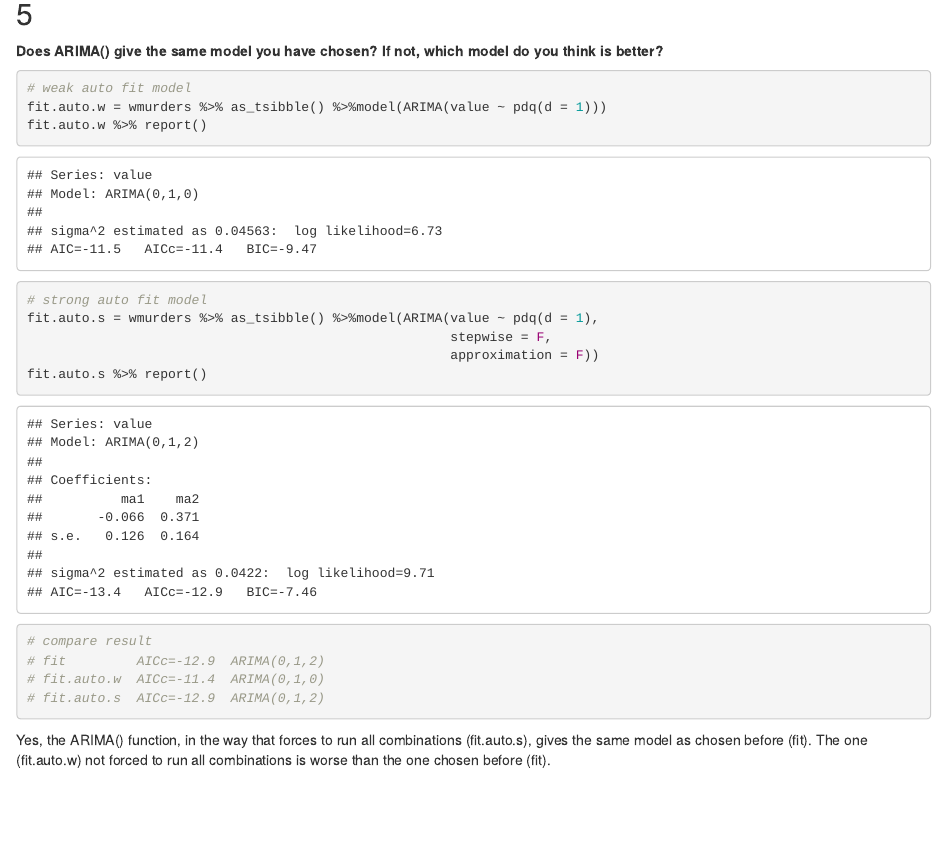
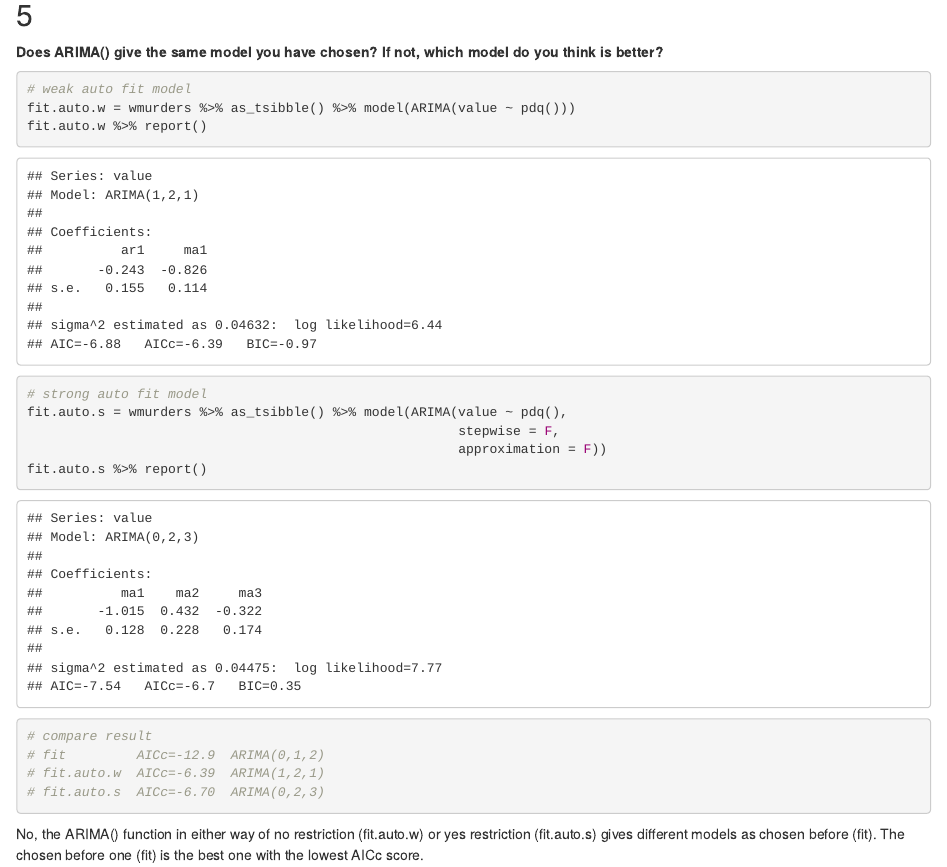
Before and after one commit to chunlihou/utd_buan6357_homework2_09192020, an R Markdown document (BUAN6357_Homework2_Hou.Rmd): the page in a window 1100 px wide, from 4750 px down. The pictures show the output file BUAN6357_Homework2_Hou.html that the author committed with the source, opened offline.

Commit message:
7.38.pm.9.23.2020

````diff
--- a/BUAN6357_Homework2_Hou.Rmd
+++ b/BUAN6357_Homework2_Hou.Rmd
@@ -2,6 +2,7 @@
 title: "BUAN6357_Homework2_Hou"
 author: "Chun-Li Hou"
 date: "`r Sys.Date()`"
+output: pdf_document
 ---
 
 ```{r setup, include = FALSE}
@@ -83,19 +94,19 @@ The table with data and the plot show above.
 
 ```{r}
 # weak auto fit model
-fit.auto.w = wmurders %>% as_tsibble() %>%model(ARIMA(value ~ pdq(d = 1)))
+fit.auto.w = wmurders %>% as_tsibble() %>% model(ARIMA(value ~ pdq()))
 fit.auto.w %>% report()
 
 # strong auto fit model
-fit.auto.s = wmurders %>% as_tsibble() %>%model(ARIMA(value ~ pdq(d = 1),
-                                                      stepwise = F,
-                                                      approximation = F))
+fit.auto.s = wmurders %>% as_tsibble() %>% model(ARIMA(value ~ pdq(),
+                                                       stepwise = F,
+                                                       approximation = F))
 fit.auto.s %>% report()
 
 # compare result
 # fit         AICc=-12.9  ARIMA(0,1,2)
-# fit.auto.w  AICc=-11.4  ARIMA(0,1,0)
-# fit.auto.s  AICc=-12.9  ARIMA(0,1,2)
+# fit.auto.w  AICc=-6.39  ARIMA(1,2,1)
+# fit.auto.s  AICc=-6.70  ARIMA(0,2,3)
 ```
 
-Yes, the ARIMA() function, in the way that forces to run all combinations (fit.auto.s), gives the same model as chosen before (fit). The one (fit.auto.w) not forced to run all combinations is worse than the one chosen before (fit).
+No, the ARIMA() function in either way of no restriction (fit.auto.w) or yes restriction (fit.auto.s) gives different models as chosen before (fit). The chosen before one (fit) is the best one with the lowest AICc score.
````
Also changed, not shown: BUAN6357_Homework2_Hou.html, BUAN6357_Homework2_Hou.pdf, BUAN6357_Homework2_Hou.Rmd (10 more changed lines), 1 other file.
